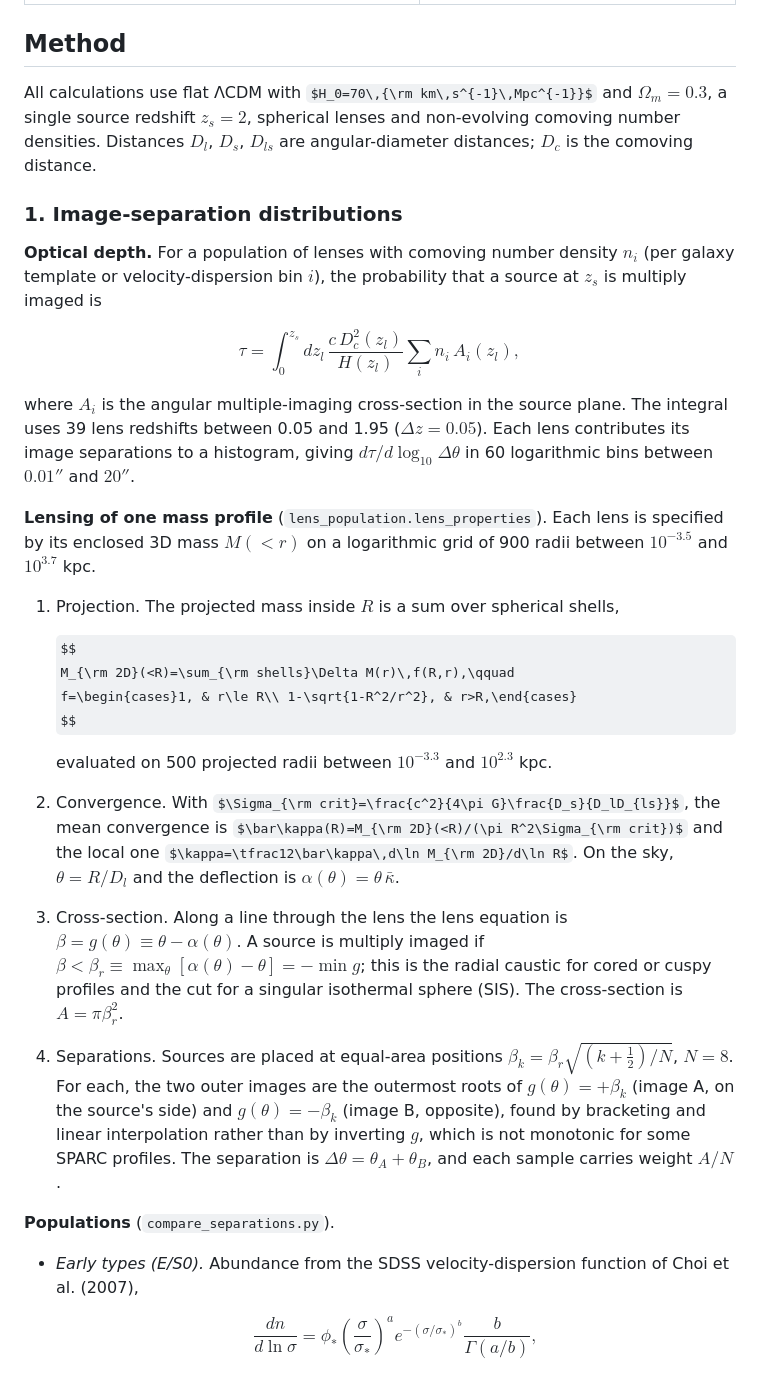
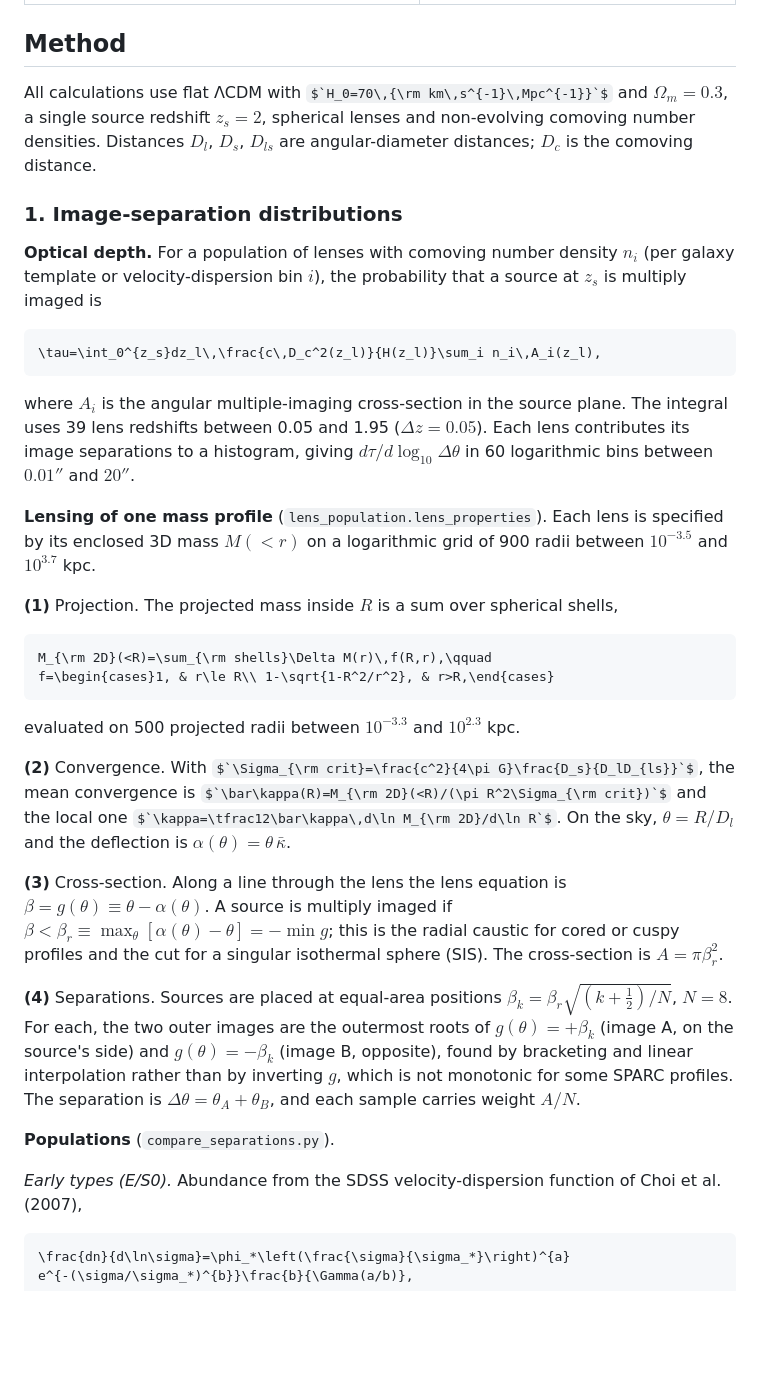
Before and after one commit to vasilybelokurov/quells-lensdb, a Markdown page: README.md, the part around one of its changes. GitHub-like rendering; some formulas as TeX source; blank space fills up the shorter version.

Commit message:
README: use GitHub math syntax ($`..`$ and math fences) so equations render
Co-Authored-By: Claude Opus 5.5 (1M context) <noreply@anthropic.com>

````diff
--- a/README.md
+++ b/README.md
@@ -37,62 +37,65 @@ Every script writes PNGs to `plots/` and prints the numbers quoted in the note.
 
 ## Method
 
-All calculations use flat ΛCDM with $H_0=70\,{\rm km\,s^{-1}\,Mpc^{-1}}$ and
-$\Omega_m=0.3$, a single source redshift $z_s=2$, spherical lenses and non-evolving
-comoving number densities. Distances $D_l$, $D_s$, $D_{ls}$ are angular-diameter
-distances; $D_c$ is the comoving distance.
+All calculations use flat ΛCDM with $`H_0=70\,{\rm km\,s^{-1}\,Mpc^{-1}}`$ and
+$`\Omega_m=0.3`$, a single source redshift $`z_s=2`$, spherical lenses and non-evolving
+comoving number densities. Distances $`D_l`$, $`D_s`$, $`D_{ls}`$ are angular-diameter
+distances; $`D_c`$ is the comoving distance.
 
 ### 1. Image-separation distributions
 
-**Optical depth.** For a population of lenses with comoving number density $n_i$
-(per galaxy template or velocity-dispersion bin $i$), the probability that a source at
-$z_s$ is multiply imaged is
+**Optical depth.** For a population of lenses with comoving number density $`n_i`$
+(per galaxy template or velocity-dispersion bin $`i`$), the probability that a source at
+$`z_s`$ is multiply imaged is
 
-$$
+```math
 \tau=\int_0^{z_s}dz_l\,\frac{c\,D_c^2(z_l)}{H(z_l)}\sum_i n_i\,A_i(z_l),
-$$
+```
 
-where $A_i$ is the angular multiple-imaging cross-section in the source plane. The
-integral uses 39 lens redshifts between 0.05 and 1.95 ($\Delta z=0.05$). Each lens
+where $`A_i`$ is the angular multiple-imaging cross-section in the source plane. The
+integral uses 39 lens redshifts between 0.05 and 1.95 ($`\Delta z=0.05`$). Each lens
 contributes its image separations to a histogram, giving
-$d\tau/d\log_{10}\Delta\theta$ in 60 logarithmic bins between $0.01''$ and $20''$.
+$`d\tau/d\log_{10}\Delta\theta`$ in 60 logarithmic bins between $`0.01''`$ and $`20''`$.
 
 **Lensing of one mass profile** (`lens_population.lens_properties`). Each lens is
-specified by its enclosed 3D mass $M(<r)$ on a logarithmic grid of 900 radii between
-$10^{-3.5}$ and $10^{3.7}$ kpc.
+specified by its enclosed 3D mass $`M(<r)`$ on a logarithmic grid of 900 radii between
+$`10^{-3.5}`$ and $`10^{3.7}`$ kpc.
 
-1. Projection. The projected mass inside $R$ is a sum over spherical shells,
+**(1)** Projection. The projected mass inside $`R`$ is a sum over spherical shells,
 
-   $$
-   M_{\rm 2D}(<R)=\sum_{\rm shells}\Delta M(r)\,f(R,r),\qquad
-   f=\begin{cases}1, & r\le R\\ 1-\sqrt{1-R^2/r^2}, & r>R,\end{cases}
-   $$
+```math
+M_{\rm 2D}(<R)=\sum_{\rm shells}\Delta M(r)\,f(R,r),\qquad
+f=\begin{cases}1, & r\le R\\ 1-\sqrt{1-R^2/r^2}, & r>R,\end{cases}
+```
 
-   evaluated on 500 projected radii between $10^{-3.3}$ and $10^{2.3}$ kpc.
-2. Convergence. With $\Sigma_{\rm crit}=\frac{c^2}{4\pi G}\frac{D_s}{D_lD_{ls}}$, the
-   mean convergence is $\bar\kappa(R)=M_{\rm 2D}(<R)/(\pi R^2\Sigma_{\rm crit})$ and the
-   local one $\kappa=\tfrac12\bar\kappa\,d\ln M_{\rm 2D}/d\ln R$. On the sky,
-   $\theta=R/D_l$ and the deflection is $\alpha(\theta)=\theta\,\bar\kappa$.
-3. Cross-section. Along a line through the lens the lens equation is
-   $\beta=g(\theta)\equiv\theta-\alpha(\theta)$. A source is multiply imaged if
-   $\beta<\beta_r\equiv\max_\theta[\alpha(\theta)-\theta]=-\min g$; this is the radial
-   caustic for cored or cuspy profiles and the cut for a singular isothermal sphere
-   (SIS). The cross-section is $A=\pi\beta_r^2$.
-4. Separations. Sources are placed at equal-area positions
-   $\beta_k=\beta_r\sqrt{(k+\tfrac12)/N}$, $N=8$. For each, the two outer images are the
-   outermost roots of $g(\theta)=+\beta_k$ (image A, on the source's side) and
-   $g(\theta)=-\beta_k$ (image B, opposite), found by bracketing and linear
-   interpolation rather than by inverting $g$, which is not monotonic for some SPARC
-   profiles. The separation is $\Delta\theta=\theta_A+\theta_B$, and each sample carries
-   weight $A/N$.
+evaluated on 500 projected radii between $`10^{-3.3}`$ and $`10^{2.3}`$ kpc.
+
+**(2)** Convergence. With $`\Sigma_{\rm crit}=\frac{c^2}{4\pi G}\frac{D_s}{D_lD_{ls}}`$, the
+mean convergence is $`\bar\kappa(R)=M_{\rm 2D}(<R)/(\pi R^2\Sigma_{\rm crit})`$ and the
+local one $`\kappa=\tfrac12\bar\kappa\,d\ln M_{\rm 2D}/d\ln R`$. On the sky,
+$`\theta=R/D_l`$ and the deflection is $`\alpha(\theta)=\theta\,\bar\kappa`$.
+
+**(3)** Cross-section. Along a line through the lens the lens equation is
+$`\beta=g(\theta)\equiv\theta-\alpha(\theta)`$. A source is multiply imaged if
+$`\beta<\beta_r\equiv\max_\theta[\alpha(\theta)-\theta]=-\min g`$; this is the radial
+caustic for cored or cuspy profiles and the cut for a singular isothermal sphere
+(SIS). The cross-section is $`A=\pi\beta_r^2`$.
+
+**(4)** Separations. Sources are placed at equal-area positions
+$`\beta_k=\beta_r\sqrt{(k+\tfrac12)/N}`$, $`N=8`$. For each, the two outer images are the
+outermost roots of $`g(\theta)=+\beta_k`$ (image A, on the source's side) and
+$`g(\theta)=-\beta_k`$ (image B, opposite), found by bracketing and linear
+interpolation rather than by inverting $`g`$, which is not monotonic for some SPARC
+profiles. The separation is $`\Delta\theta=\theta_A+\theta_B`$, and each sample carries
+weight $`A/N`$.
 
 **Populations** (`compare_separations.py`).
 
-- *Early types (E/S0).* Abundance from the SDSS velocity-dispersion function of
-  Choi et al. (2007),
+*Early types (E/S0).* Abundance from the SDSS velocity-dispersion function of
+Choi et al. (2007),
 
-  $$
-  \frac{dn}{d\ln\sigma}=\phi_*\left(\frac{\sigma}{\sigma_*}\right)^{a}
-  e^{-(\sigma/\sigma_*)^{b}}\frac{b}{\Gamma(a/b)},
-  $$
+```math
+\frac{dn}{d\ln\sigma}=\phi_*\left(\frac{\sigma}{\sigma_*}\right)^{a}
+e^{-(\sigma/\sigma_*)^{b}}\frac{b}{\Gamma(a/b)},
+```
 
````
Also changed, not shown: other parts of README.md (+66 -60 lines).
